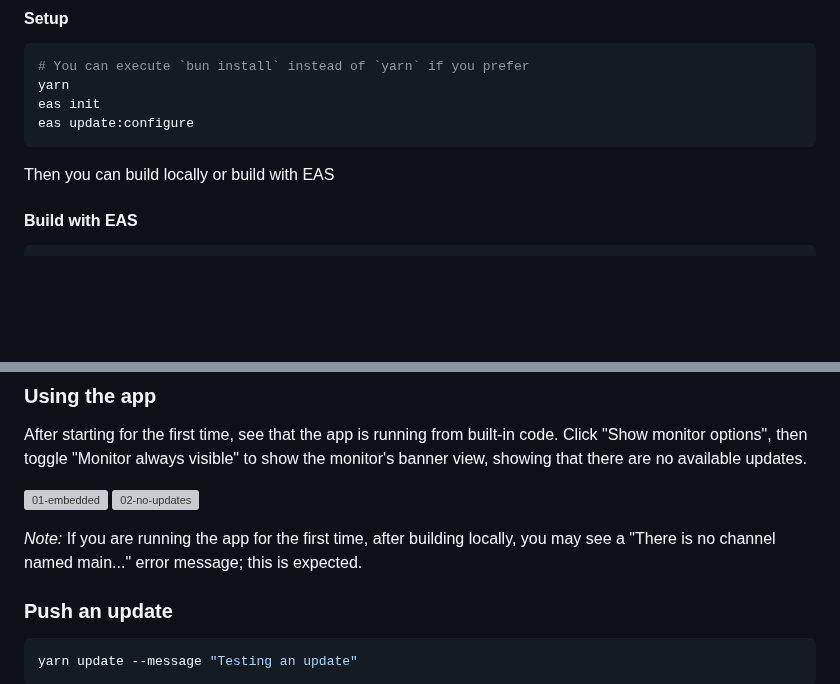
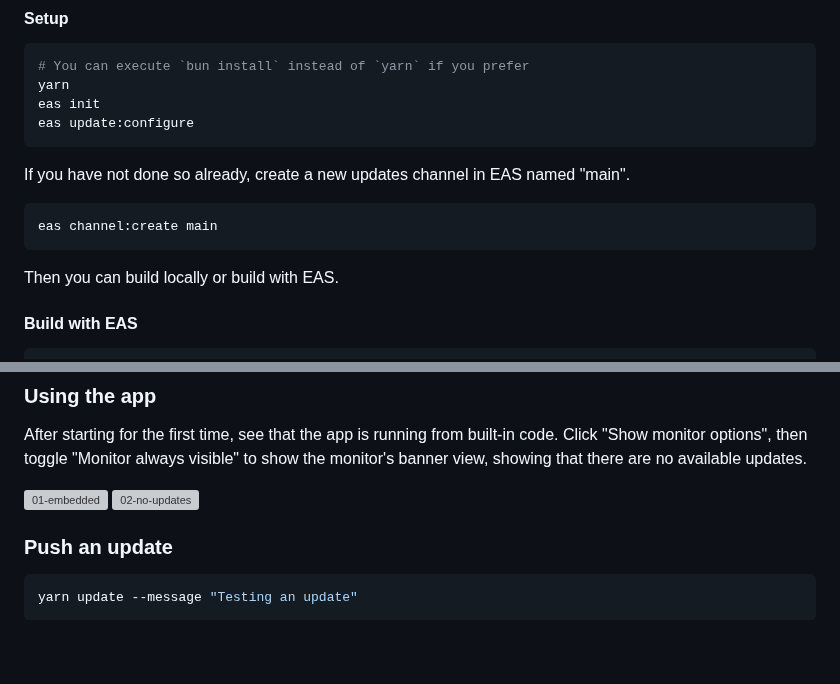
Before and after one commit to expo/UpdatesAPIDemo, a Markdown page: README.md, 2 parts joined by grey strips. GitHub-like rendering; blank space fills up the shorter version; grey boxes are pictures that could not be loaded.

````diff
--- a/README.md
+++ b/README.md
@@ -23,7 +23,13 @@ eas init
 eas update:configure
 ```
 
-Then you can build locally or build with EAS
+If you have not done so already, create a new updates channel in EAS named "main".
+
+```bash
+eas channel:create main
+```
+
+Then you can build locally or build with EAS.
 
 #### Build with EAS
 
@@ -56,8 +62,6 @@ yarn android:release
 After starting for the first time, see that the app is running from built-in code. Click "Show monitor options", then toggle "Monitor always visible" to show the monitor's banner view, showing that there are no available updates.
 
 ![01-embedded](./media/01-embedded.png) ![02-no-updates](./media/02-no-updates.png)
-
-_Note:_ If you are running the app for the first time, after building locally, you may see a "There is no channel named main..." error message; this is expected.
 
 ### Push an update
 
````
Also changed, not shown: UPDATECONFIGURATION.md (+3 -3 lines).
